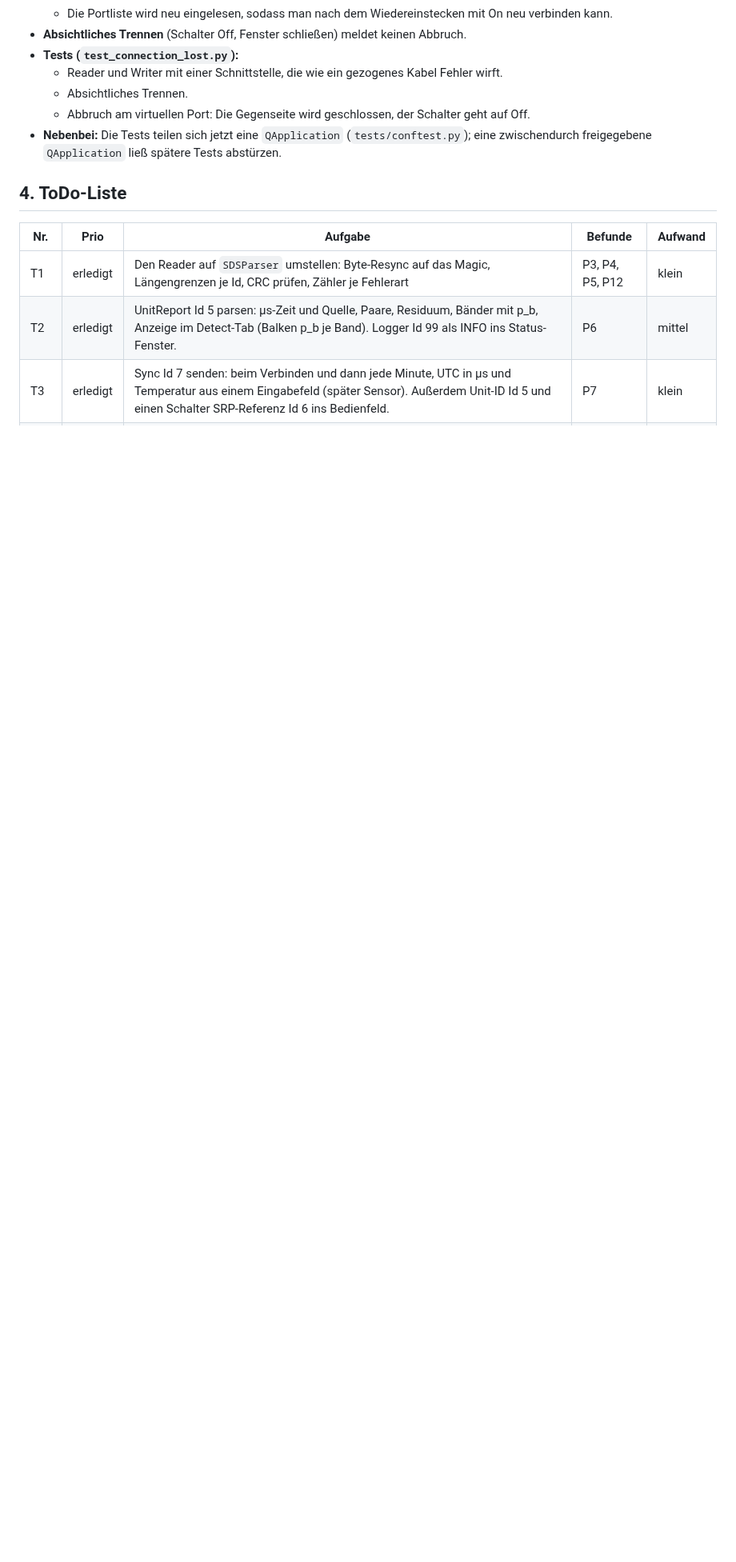
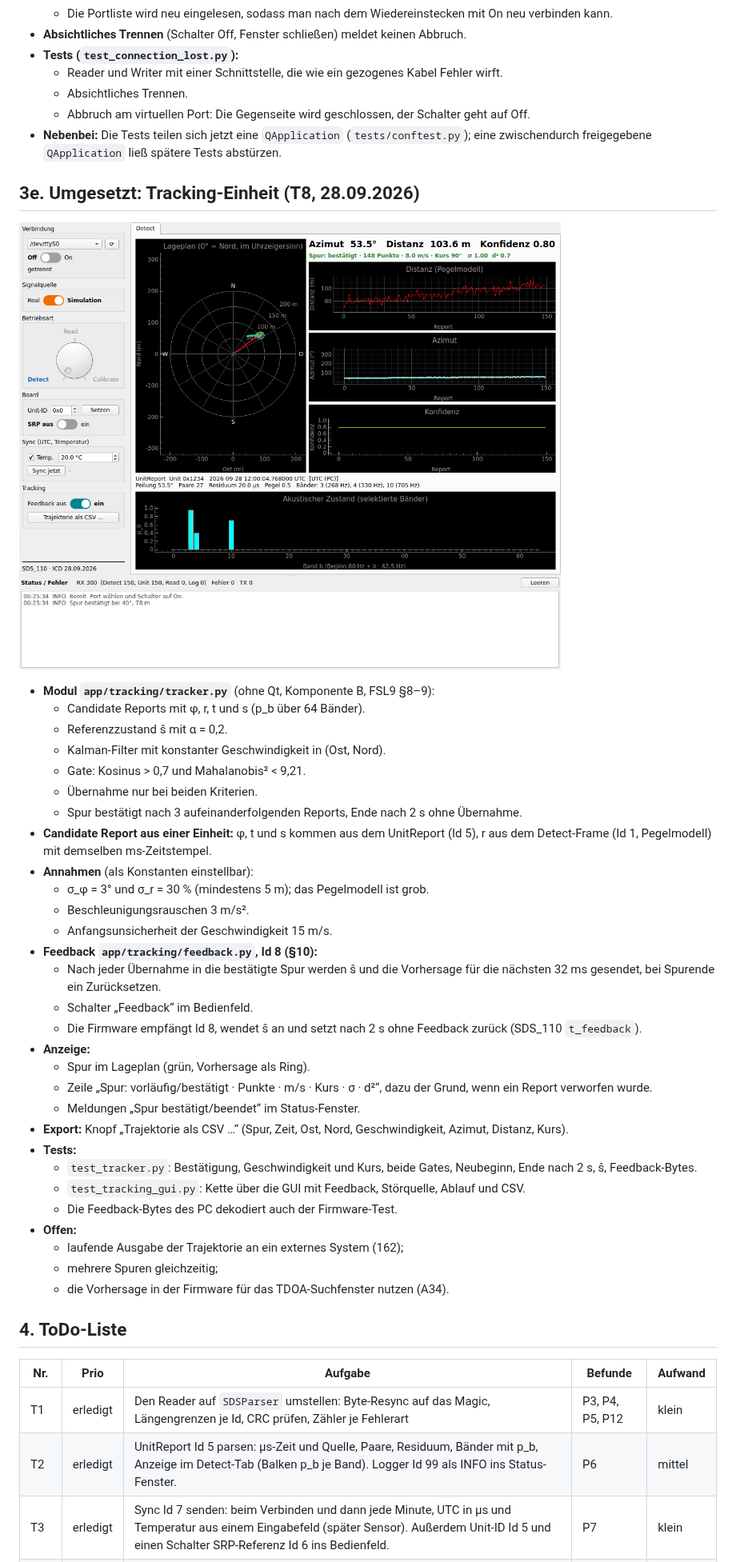
Before and after one commit to drstefanhilger-commits/PC_Monitor, a Markdown page: docs/Analyse_ToDo.md, the part around one of its changes. Shown at 80% size. GitHub-like rendering; pictures changed too: docs/gui_tracking.png (added); blank space fills up the shorter version.

```diff
--- a/docs/Analyse_ToDo.md
+++ b/docs/Analyse_ToDo.md
@@ -149,6 +149,40 @@ Tests ohne Hardware (`python -m pytest tests/test_protocol.py tests/test_gui.py
   - Abbruch am virtuellen Port: Die Gegenseite wird geschlossen, der Schalter geht auf Off.
 - **Nebenbei:** Die Tests teilen sich jetzt eine `QApplication` (`tests/conftest.py`); eine zwischendurch freigegebene `QApplication` ließ spätere Tests abstürzen.
 
+## 3e. Umgesetzt: Tracking-Einheit (T8, 28.09.2026)
+
+![Tracking](gui_tracking.png)
+
+- **Modul `app/tracking/tracker.py`** (ohne Qt, Komponente B, FSL9 §8–9):
+  - Candidate Reports mit φ, r, t und s (p_b über 64 Bänder).
+  - Referenzzustand ŝ mit α = 0,2.
+  - Kalman-Filter mit konstanter Geschwindigkeit in (Ost, Nord).
+  - Gate: Kosinus > 0,7 und Mahalanobis² < 9,21.
+  - Übernahme nur bei beiden Kriterien.
+  - Spur bestätigt nach 3 aufeinanderfolgenden Reports, Ende nach 2 s ohne Übernahme.
+- **Candidate Report aus einer Einheit:** φ, t und s kommen aus dem UnitReport (Id 5), r aus dem Detect-Frame (Id 1, Pegelmodell) mit demselben ms-Zeitstempel.
+- **Annahmen** (als Konstanten einstellbar):
+  - σ_φ = 3° und σ_r = 30 % (mindestens 5 m); das Pegelmodell ist grob.
+  - Beschleunigungsrauschen 3 m/s².
+  - Anfangsunsicherheit der Geschwindigkeit 15 m/s.
+- **Feedback `app/tracking/feedback.py`, Id 8 (§10):**
+  - Nach jeder Übernahme in die bestätigte Spur werden ŝ und die Vorhersage für die nächsten 32 ms gesendet, bei Spurende ein Zurücksetzen.
+  - Schalter „Feedback“ im Bedienfeld.
+  - Die Firmware empfängt Id 8, wendet ŝ an und setzt nach 2 s ohne Feedback zurück (SDS_110 `t_feedback`).
+- **Anzeige:**
+  - Spur im Lageplan (grün, Vorhersage als Ring).
+  - Zeile „Spur: vorläufig/bestätigt · Punkte · m/s · Kurs · σ · d²“, dazu der Grund, wenn ein Report verworfen wurde.
+  - Meldungen „Spur bestätigt/beendet“ im Status-Fenster.
+- **Export:** Knopf „Trajektorie als CSV …“ (Spur, Zeit, Ost, Nord, Geschwindigkeit, Azimut, Distanz, Kurs).
+- **Tests:**
+  - `test_tracker.py`: Bestätigung, Geschwindigkeit und Kurs, beide Gates, Neubeginn, Ende nach 2 s, ŝ, Feedback-Bytes.
+  - `test_tracking_gui.py`: Kette über die GUI mit Feedback, Störquelle, Ablauf und CSV.
+  - Die Feedback-Bytes des PC dekodiert auch der Firmware-Test.
+- **Offen:**
+  - laufende Ausgabe der Trajektorie an ein externes System (162);
+  - mehrere Spuren gleichzeitig;
+  - die Vorhersage in der Firmware für das TDOA-Suchfenster nutzen (A34).
+
 ## 4. ToDo-Liste
 
 | Nr. | Prio | Aufgabe | Befunde | Aufwand |
```
Also changed, not shown: other parts of docs/Analyse_ToDo.md (+1 -1 lines), README.md (+1 -0 lines), docs/Traceability_FSL9_PC.md (+15 -16 lines), 11 other files.
